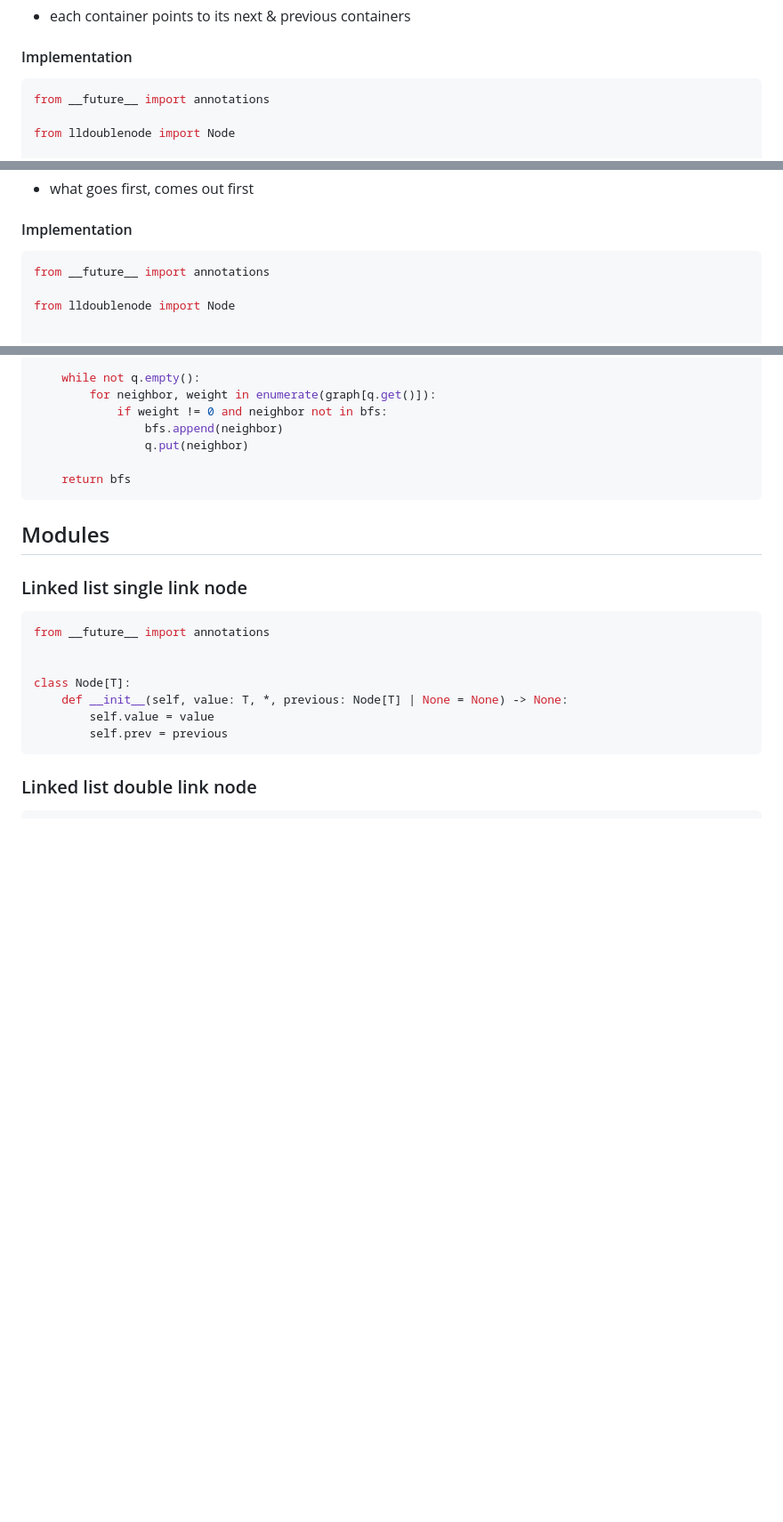
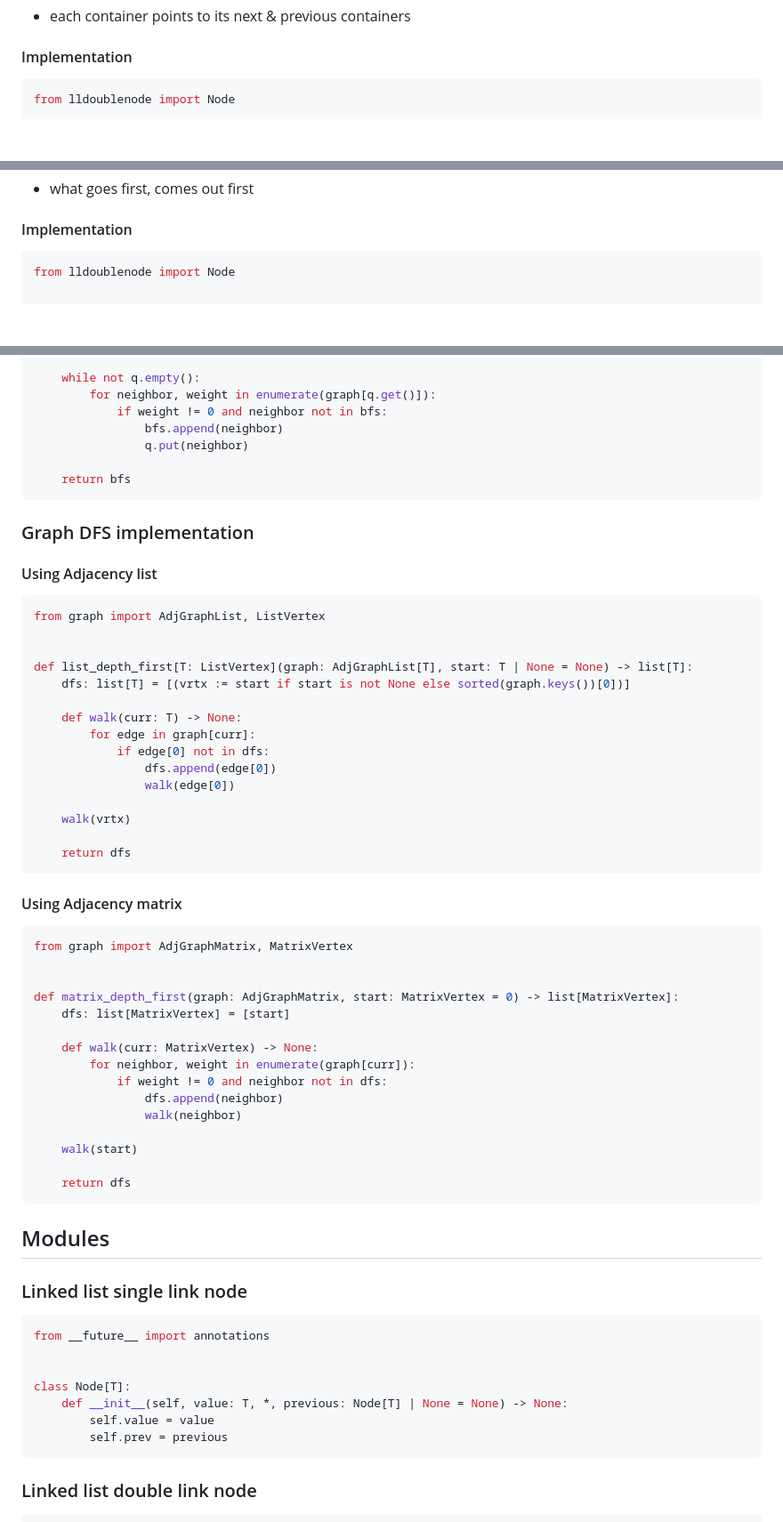
Before and after one commit to amirongit/notecode, a Markdown page: theLastAlgorithmCourseYouWillNeed.md, 3 parts joined by grey strips. Shown: that part at 89% size. Drawn GitHub-style; blank space fills up the shorter version.

Commit message:
add impl for graph dfs

````diff
--- a/theLastAlgorithmCourseYouWillNeed.md
+++ b/theLastAlgorithmCourseYouWillNeed.md
@@ -90,8 +90,6 @@ def bubble_sort[T: (int, float, str)](array: list[T]) -> list[T]:
 - each container points to its next & previous containers
 #### Implementation
 ```py
-from __future__ import annotations
-
 from lldoublenode import Node
 
 class LinkedList[T]:
@@ -190,8 +188,6 @@ class LinkedList[T]:
 - what goes first, comes out first
 #### Implementation
 ```py
-from __future__ import annotations
-
 from lldoublenode import Node
 
 
@@ -991,6 +969,44 @@ def matrix_breadth_first(graph: AdjGraphMatrix, start: MatrixVertex = 0) -> list
 
     return bfs
 ```
+### Graph DFS implementation
+#### Using Adjacency list
+```py
+from graph import AdjGraphList, ListVertex
+
+
+def list_depth_first[T: ListVertex](graph: AdjGraphList[T], start: T | None = None) -> list[T]:
+    dfs: list[T] = [(vrtx := start if start is not None else sorted(graph.keys())[0])]
+
+    def walk(curr: T) -> None:
+        for edge in graph[curr]:
+            if edge[0] not in dfs:
+                dfs.append(edge[0])
+                walk(edge[0])
+
+    walk(vrtx)
+
+    return dfs
+```
+#### Using Adjacency matrix
+```py
+from graph import AdjGraphMatrix, MatrixVertex
+
+
+def matrix_depth_first(graph: AdjGraphMatrix, start: MatrixVertex = 0) -> list[MatrixVertex]:
+    dfs: list[MatrixVertex] = [start]
+
+    def walk(curr: MatrixVertex) -> None:
+        for neighbor, weight in enumerate(graph[curr]):
+            if weight != 0 and neighbor not in dfs:
+                dfs.append(neighbor)
+                walk(neighbor)
+
+    walk(start)
+
+    return dfs
+```
+
 
 ## Modules
 ### Linked list single link node
````
Also changed, not shown: other parts of theLastAlgorithmCourseYouWillNeed.md (+0 -18 lines).
